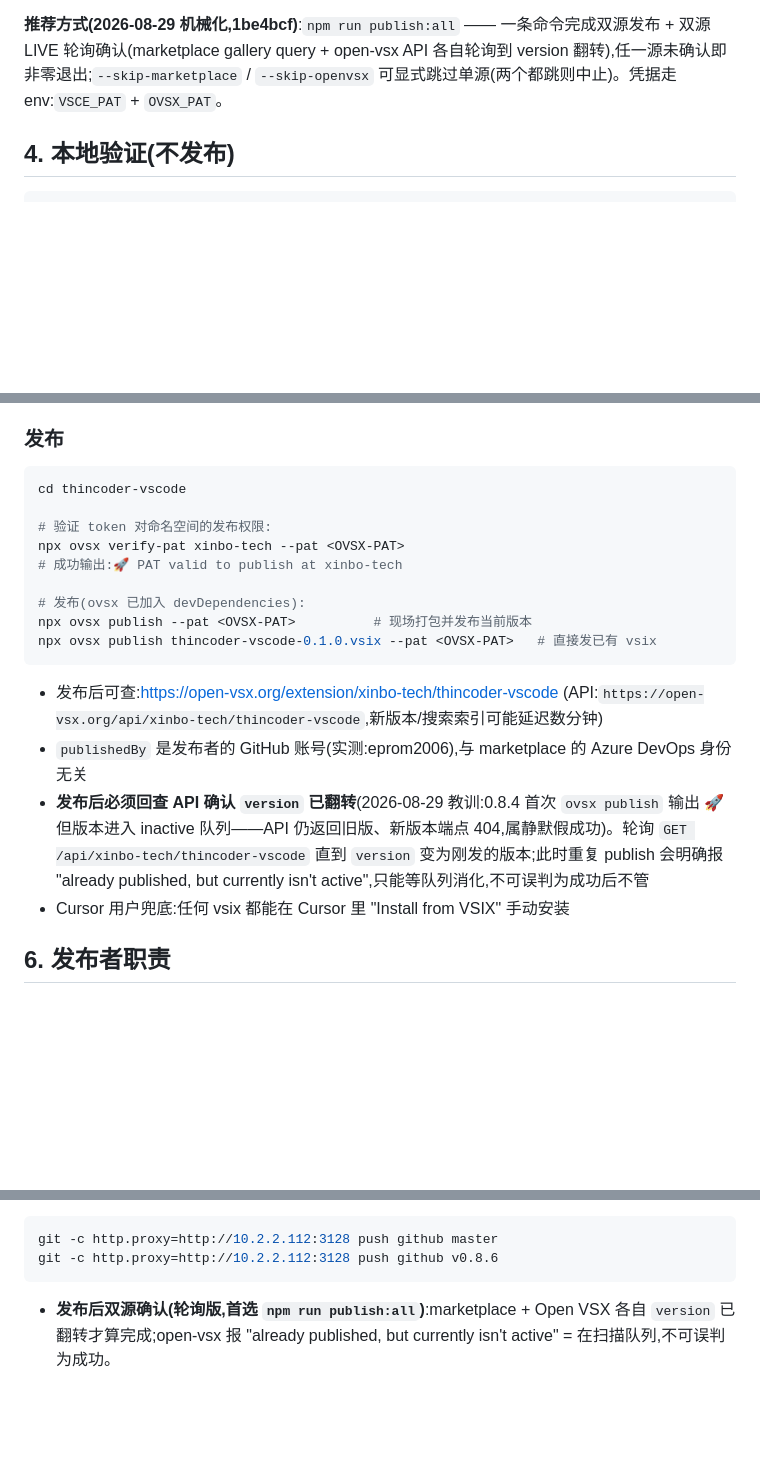
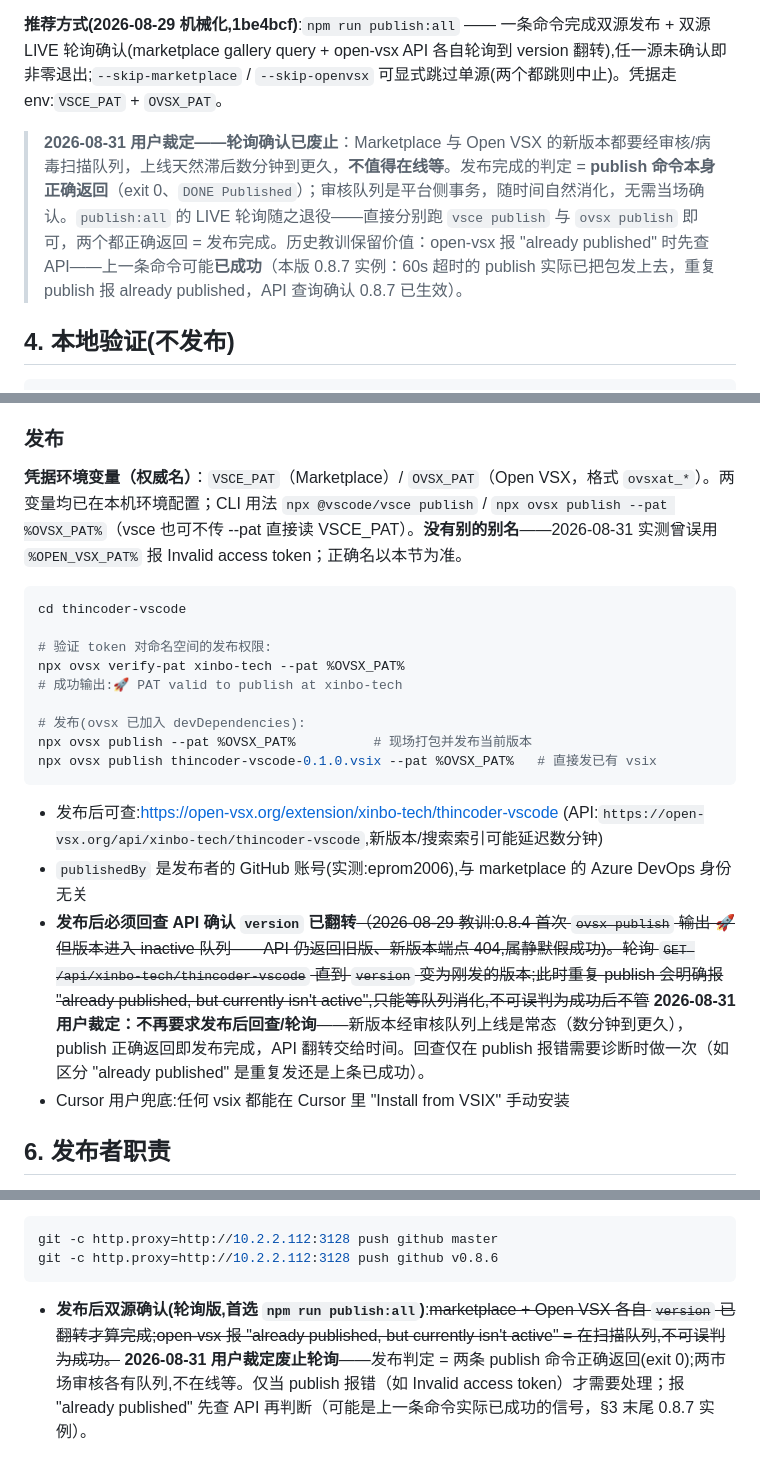
Before and after one commit to xinbo-tech/thincoder-vscode, a Markdown page: docs/design/RELEASE.md, 3 parts joined by grey strips. Drawn GitHub-style; blank space fills up the shorter version.

Commit message:
docs: RELEASE.md — correct PAT env var names (VSCE_PAT/OVSX_PAT, not OPEN_VSX_PAT; 0.8.7 live miss) and retire the post-publish LIVE polling gate per user ruling: publish exit-0 = release done, review queues are the registries' business (historical 0.8.4 lesson kept as a diagnostic note for 'already published' replies)

````diff
--- a/docs/design/RELEASE.md
+++ b/docs/design/RELEASE.md
@@ -90,6 +90,8 @@ npx @vscode/vsce publish major   # 0.2.0 → 1.0.0
 
 **推荐方式(2026-08-29 机械化,1be4bcf)**:`npm run publish:all` —— 一条命令完成双源发布 + 双源 LIVE 轮询确认(marketplace gallery query + open-vsx API 各自轮询到 version 翻转),任一源未确认即非零退出;`--skip-marketplace` / `--skip-openvsx` 可显式跳过单源(两个都跳则中止)。凭据走 env:`VSCE_PAT` + `OVSX_PAT`。
 
+> **2026-08-31 用户裁定——轮询确认已废止**：Marketplace 与 Open VSX 的新版本都要经审核/病毒扫描队列，上线天然滞后数分钟到更久，**不值得在线等**。发布完成的判定 = **publish 命令本身正确返回**（exit 0、`DONE Published`）；审核队列是平台侧事务，随时间自然消化，无需当场确认。`publish:all` 的 LIVE 轮询随之退役——直接分别跑 `vsce publish` 与 `ovsx publish` 即可，两个都正确返回 = 发布完成。历史教训保留价值：open-vsx 报 "already published" 时先查 API——上一条命令可能**已成功**（本版 0.8.7 实例：60s 超时的 publish 实际已把包发上去，重复 publish 报 already published，API 查询确认 0.8.7 已生效）。
+
 ## 4. 本地验证(不发布)
 
 ```bash
@@ -139,21 +141,23 @@ code --install-extension thincoder-vscode-0.1.0.vsix   # 本地安装验证
 
 ### 发布
 
+**凭据环境变量（权威名）**：`VSCE_PAT`（Marketplace）/ `OVSX_PAT`（Open VSX，格式 `ovsxat_*`）。两变量均已在本机环境配置；CLI 用法 `npx @vscode/vsce publish` / `npx ovsx publish --pat %OVSX_PAT%`（vsce 也可不传 --pat 直接读 VSCE_PAT）。**没有别的别名**——2026-08-31 实测曾误用 `%OPEN_VSX_PAT%` 报 Invalid access token；正确名以本节为准。
+
 ```bash
 cd thincoder-vscode
 
 # 验证 token 对命名空间的发布权限:
-npx ovsx verify-pat xinbo-tech --pat <OVSX-PAT>
+npx ovsx verify-pat xinbo-tech --pat %OVSX_PAT%
 # 成功输出:🚀 PAT valid to publish at xinbo-tech
 
 # 发布(ovsx 已加入 devDependencies):
-npx ovsx publish --pat <OVSX-PAT>          # 现场打包并发布当前版本
-npx ovsx publish thincoder-vscode-0.1.0.vsix --pat <OVSX-PAT>   # 直接发已有 vsix
+npx ovsx publish --pat %OVSX_PAT%          # 现场打包并发布当前版本
+npx ovsx publish thincoder-vscode-0.1.0.vsix --pat %OVSX_PAT%   # 直接发已有 vsix
 ```
 
 - 发布后可查:https://open-vsx.org/extension/xinbo-tech/thincoder-vscode (API:`https://open-vsx.org/api/xinbo-tech/thincoder-vscode`,新版本/搜索索引可能延迟数分钟)
 - `publishedBy` 是发布者的 GitHub 账号(实测:eprom2006),与 marketplace 的 Azure DevOps 身份无关
-- **发布后必须回查 API 确认 `version` 已翻转**(2026-08-29 教训:0.8.4 首次 `ovsx publish` 输出 🚀 但版本进入 inactive 队列——API 仍返回旧版、新版本端点 404,属静默假成功)。轮询 `GET /api/xinbo-tech/thincoder-vscode` 直到 `version` 变为刚发的版本;此时重复 publish 会明确报 "already published, but currently isn't active",只能等队列消化,不可误判为成功后不管
+- **发布后必须回查 API 确认 `version` 已翻转**~~（2026-08-29 教训:0.8.4 首次 `ovsx publish` 输出 🚀 但版本进入 inactive 队列——API 仍返回旧版、新版本端点 404,属静默假成功)。轮询 `GET /api/xinbo-tech/thincoder-vscode` 直到 `version` 变为刚发的版本;此时重复 publish 会明确报 "already published, but currently isn't active",只能等队列消化,不可误判为成功后不管~~ **2026-08-31 用户裁定：不再要求发布后回查/轮询**——新版本经审核队列上线是常态（数分钟到更久），publish 正确返回即发布完成，API 翻转交给时间。回查仅在 publish 报错需要诊断时做一次（如区分 "already published" 是重复发还是上条已成功）。
 - Cursor 用户兜底:任何 vsix 都能在 Cursor 里 "Install from VSIX" 手动安装
 
 ## 6. 发布者职责
@@ -167,4 +171,4 @@ git -c http.proxy=http://10.2.2.112:3128 push github master
 git -c http.proxy=http://10.2.2.112:3128 push github v0.8.6
 ```
 
-- **发布后双源确认(轮询版,首选 `npm run publish:all`)**:marketplace + Open VSX 各自 `version` 已翻转才算完成;open-vsx 报 "already published, but currently isn't active" = 在扫描队列,不可误判为成功。
+- **发布后双源确认(轮询版,首选 `npm run publish:all`)**:~~marketplace + Open VSX 各自 `version` 已翻转才算完成;open-vsx 报 "already published, but currently isn't active" = 在扫描队列,不可误判为成功。~~ **2026-08-31 用户裁定废止轮询**——发布判定 = 两条 publish 命令正确返回(exit 0);两市场审核各有队列,不在线等。仅当 publish 报错（如 Invalid access token）才需要处理；报 "already published" 先查 API 再判断（可能是上一条命令实际已成功的信号，§3 末尾 0.8.7 实例）。
````
